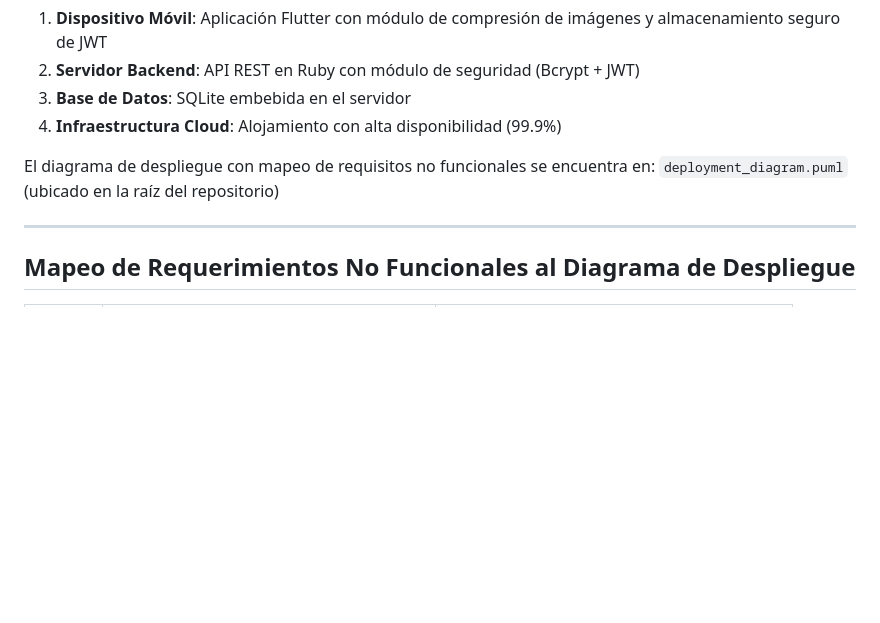
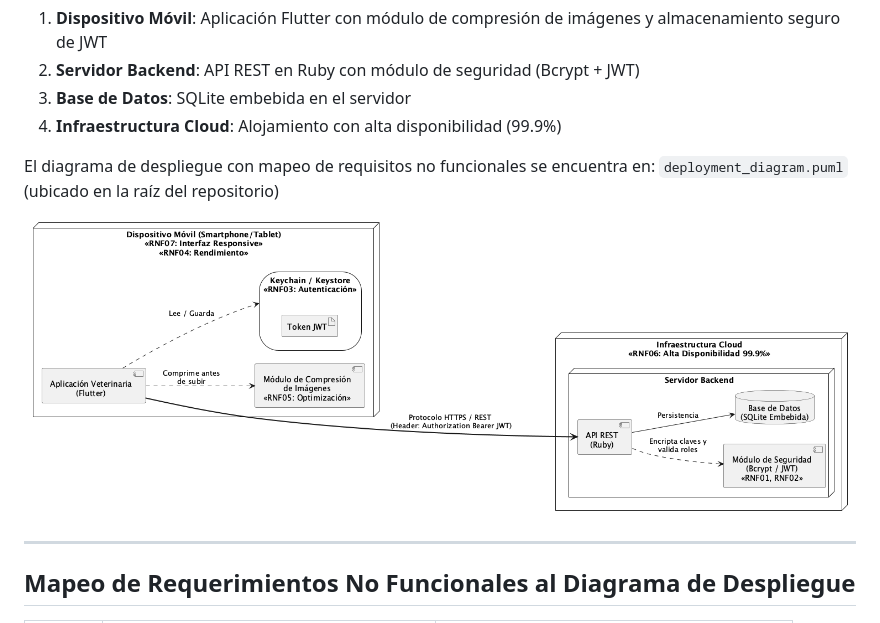
Before and after one commit to W1llpr0/prograMovil, a Markdown page: README.md, the part around the change. GitHub-like rendering; pictures changed too: Docs/diagrams/deployment_diagram.png (added); blank space fills up the shorter version.

Commit message:
Add deployment diagram PNG and embed in README

```diff
--- a/README.md
+++ b/README.md
@@ -144,6 +144,8 @@ La arquitectura del sistema está compuesta por:
 
 El diagrama de despliegue con mapeo de requisitos no funcionales se encuentra en: `deployment_diagram.puml` (ubicado en la raíz del repositorio)
 
+![Diagrama de Despliegue](Docs/diagrams/deployment_diagram.png)
+
 ---
 
 ## Mapeo de Requerimientos No Funcionales al Diagrama de Despliegue
```
